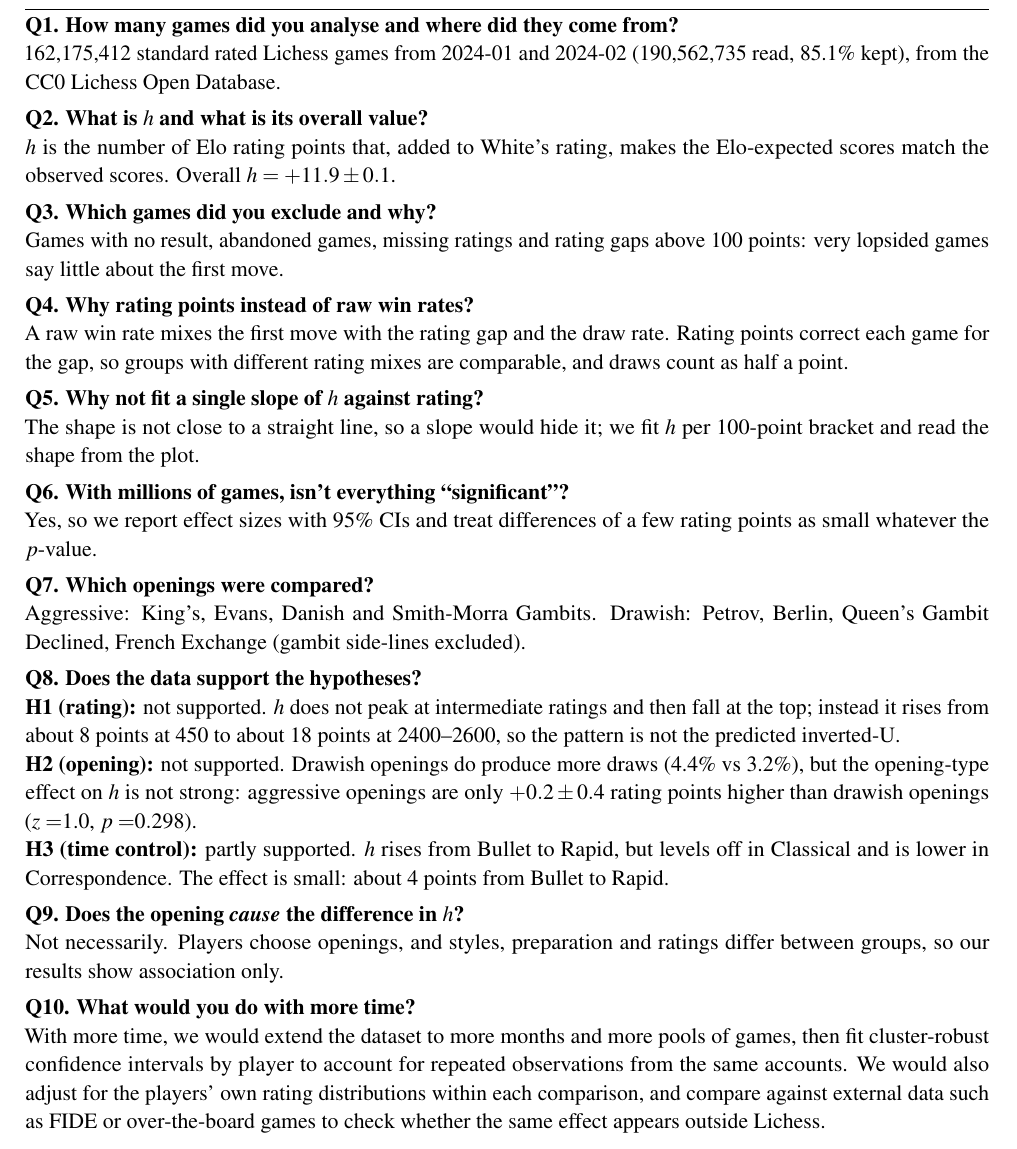
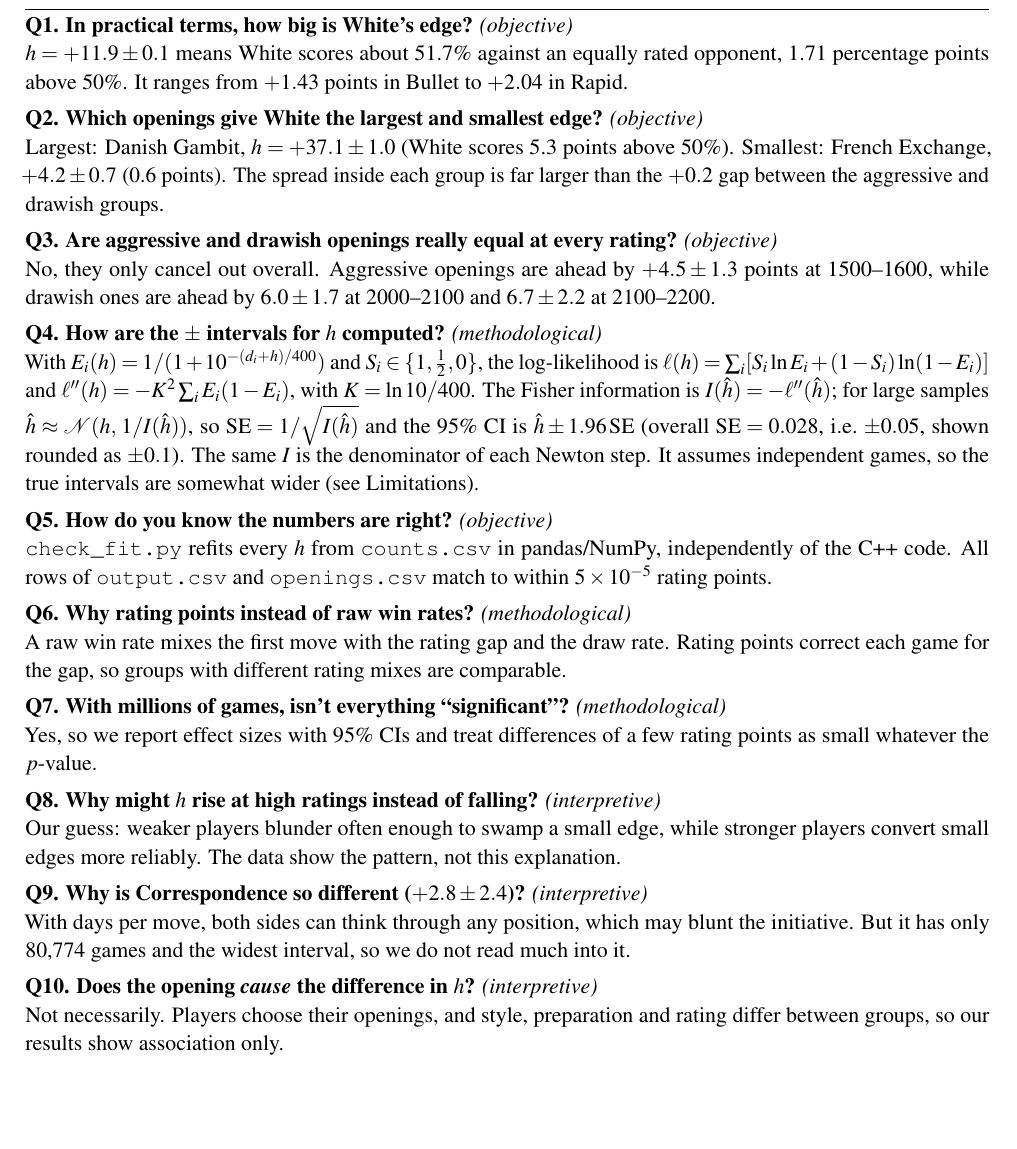
Before and after one commit to Sahil-M-Deo/The-Perks-of-Being-a-First-Mover, a LaTeX document (02.tex): part of page 8 of 9, cut at the place of the change, the shorter picture padded with empty space. Compiled offline with pdfLaTeX.

Commit message:
Report: new FAQ (Fisher information CI, opening and rating findings, verification)

```diff
--- a/02.tex
+++ b/02.tex
@@ -326,50 +326,52 @@ Over \GamesUsed{} Lichess games from \MonthList{}, we measured White's first-mov
 
 \section*{Section 3: Frequently Answered Questions (FAQ)}
 \hrule
-\textbf{Q1. How many games did you analyse and where did they come from?}\\
-\GamesUsed{} standard rated Lichess games from \MonthList{} (\GamesRead{} read, \PctUsed{} kept),
-from the CC0 Lichess Open Database.
+\textbf{Q1. In practical terms, how big is White's edge?} \emph{(objective)}\\
+$h=+11.9\pm0.1$ means White scores about 51.7\% against an equally rated opponent, 1.71 percentage
+points above 50\%. It ranges from $+1.43$ points in Bullet to $+2.04$ in Rapid.
 
-\textbf{Q2. What is $h$ and what is its overall value?}\\
-$h$ is the number of Elo rating points that, added to White's rating, makes the Elo-expected
-scores match the observed scores. Overall $h=\HAll\pm\HAllCI$.
+\textbf{Q2. Which openings give White the largest and smallest edge?} \emph{(objective)}\\
+Largest: Danish Gambit, $h=+37.1\pm1.0$ (White scores 5.3 points above 50\%). Smallest: French
+Exchange, $+4.2\pm0.7$ (0.6 points). The spread inside each group is far larger than the $+0.2$ gap
+between the aggressive and drawish groups.
 
-\textbf{Q3. Which games did you exclude and why?}\\
-Games with no result, abandoned games, missing ratings and rating gaps above 100 points: very
-lopsided games say little about the first move.
+\textbf{Q3. Are aggressive and drawish openings really equal at every rating?} \emph{(objective)}\\
+No, they only cancel out overall. Aggressive openings are ahead by $+4.5\pm1.3$ points at
+1500--1600, while drawish ones are ahead by $6.0\pm1.7$ at 2000--2100 and $6.7\pm2.2$ at 2100--2200.
 
-\textbf{Q4. Why rating points instead of raw win rates?}\\
+\textbf{Q4. How are the $\pm$ intervals for $h$ computed?} \emph{(methodological)}\\
+With $E_i(h)=1/(1+10^{-(d_i+h)/400})$ and $S_i\in\{1,\tfrac12,0\}$, the log-likelihood is
+$\ell(h)=\sum_i [S_i\ln E_i+(1-S_i)\ln(1-E_i)]$ and $\ell''(h)=-K^2\sum_i E_i(1-E_i)$, with
+$K=\ln 10/400$. The Fisher information is $I(\hat h)=-\ell''(\hat h)$; for large samples
+$\hat h\approx\mathcal N(h,\,1/I(\hat h))$, so $\mathrm{SE}=1/\sqrt{I(\hat h)}$ and the 95\% CI is
+$\hat h\pm1.96\,\mathrm{SE}$ (overall $\mathrm{SE}=0.028$, i.e.\ $\pm0.05$, shown rounded as $\pm0.1$). The same
+$I$ is the denominator of each Newton step. It assumes independent games, so the true intervals
+are somewhat wider (see Limitations).
+
+\textbf{Q5. How do you know the numbers are right?} \emph{(objective)}\\
+\texttt{check\_fit.py} refits every $h$ from \texttt{counts.csv} in pandas/NumPy, independently of
+the C++ code. All rows of \texttt{output.csv} and \texttt{openings.csv} match to within
+$5\times10^{-5}$ rating points.
+
+\textbf{Q6. Why rating points instead of raw win rates?} \emph{(methodological)}\\
 A raw win rate mixes the first move with the rating gap and the draw rate. Rating points correct
-each game for the gap, so groups with different rating mixes are comparable, and draws count
-as half a point.
+each game for the gap, so groups with different rating mixes are comparable.
 
-\textbf{Q5. Why not fit a single slope of $h$ against rating?}\\
-The shape is not close to a straight line, so a slope would hide it; we fit $h$ per
-100-point bracket and read the shape from the plot.
+\textbf{Q7. With millions of games, isn't everything ``significant''?} \emph{(methodological)}\\
+Yes, so we report effect sizes with 95\% CIs and treat differences of a few rating points as small
+whatever the $p$-value.
 
-\textbf{Q6. With millions of games, isn't everything ``significant''?}\\
-Yes, so we report effect sizes with 95\% CIs and treat differences of a few rating points as
-small whatever the $p$-value.
+\textbf{Q8. Why might $h$ rise at high ratings instead of falling?} \emph{(interpretive)}\\
+Our guess: weaker players blunder often enough to swamp a small edge, while stronger players
+convert small edges more reliably. The data show the pattern, not this explanation.
 
-\textbf{Q7. Which openings were compared?}\\
-Aggressive: King's, Evans, Danish and Smith-Morra Gambits. Drawish: Petrov, Berlin, Queen's
-Gambit Declined, French Exchange (gambit side-lines excluded).
+\textbf{Q9. Why is Correspondence so different ($+2.8\pm2.4$)?} \emph{(interpretive)}\\
+With days per move, both sides can think through any position, which may blunt the initiative.
+But it has only 80,774 games and the widest interval, so we do not read much into it.
 
-\textbf{Q8. Does the data support the hypotheses?}\\
-\textbf{H1 (rating):} not supported. $h$ does not peak at intermediate ratings and then fall at the top; instead it rises from about 8 points at 450 to about 18 points at 2400--2600, so the pattern is not the predicted inverted-U. \\
-\textbf{H2 (opening):} not supported. Drawish openings do produce more draws (4.4\% vs 3.2\%), but the opening-type effect on $h$ is not strong: aggressive openings are only \CompareDiff{} rating points higher than drawish openings ($z=$\CompareZ, $p=$\CompareP). \\
-\textbf{H3 (time control):} partly supported. $h$ rises from Bullet to Rapid, but levels off in Classical and is lower in Correspondence. The effect is small: about 4 points from Bullet to Rapid.
-
-\textbf{Q9. Does the opening \emph{cause} the difference in $h$?}\\
-Not necessarily. Players choose openings, and styles, preparation and ratings differ between
+\textbf{Q10. Does the opening \emph{cause} the difference in $h$?} \emph{(interpretive)}\\
+Not necessarily. Players choose their openings, and style, preparation and rating differ between
 groups, so our results show association only.
-
-\textbf{Q10. What would you do with more time?}\\
-With more time, we would extend the dataset to more months and more pools of games, then fit
-cluster-robust confidence intervals by player to account for repeated observations from the same
-accounts. We would also adjust for the players' own rating distributions within each comparison,
-and compare against external data such as FIDE or over-the-board games to check whether the
-same effect appears outside Lichess.
 
 \newpage
 
```
Also changed, not shown: 02.pdf.
